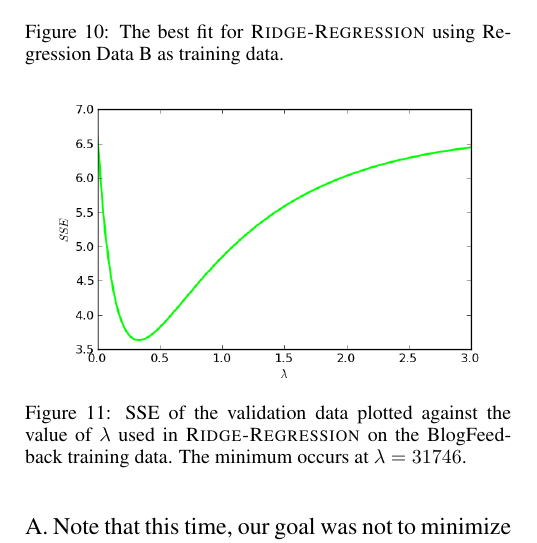
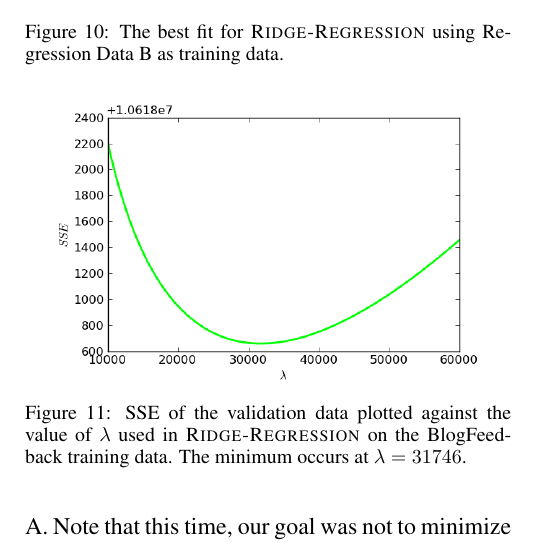
Before and after one commit to cmobrien/6867, a LaTeX problem sheet (hw1.tex): part of one column of page 5 of 7, cut so that both start at the same text. Compiled offline with pdfLaTeX.

Commit message:
Finishing up writeup

```diff
--- a/hw1.tex
+++ b/hw1.tex
@@ -343,7 +343,7 @@ Figure 11 shows a plot of the SSE of the validation set versus $\lambda$. We can
 
 \begin{figure}[!]
 \centering
-\includegraphics[width=3in]{min_lam.png}
+\includegraphics[width=3in]{big_plot.png}
 \caption{SSE of the validation data plotted against the value of $\lambda$ used in \textsc{Ridge-Regression} on the BlogFeedback training data. The minimum occurs at $\lambda = 31746$.}
 \end{figure}
 
```
Also changed, not shown: big_plot.png (added).
